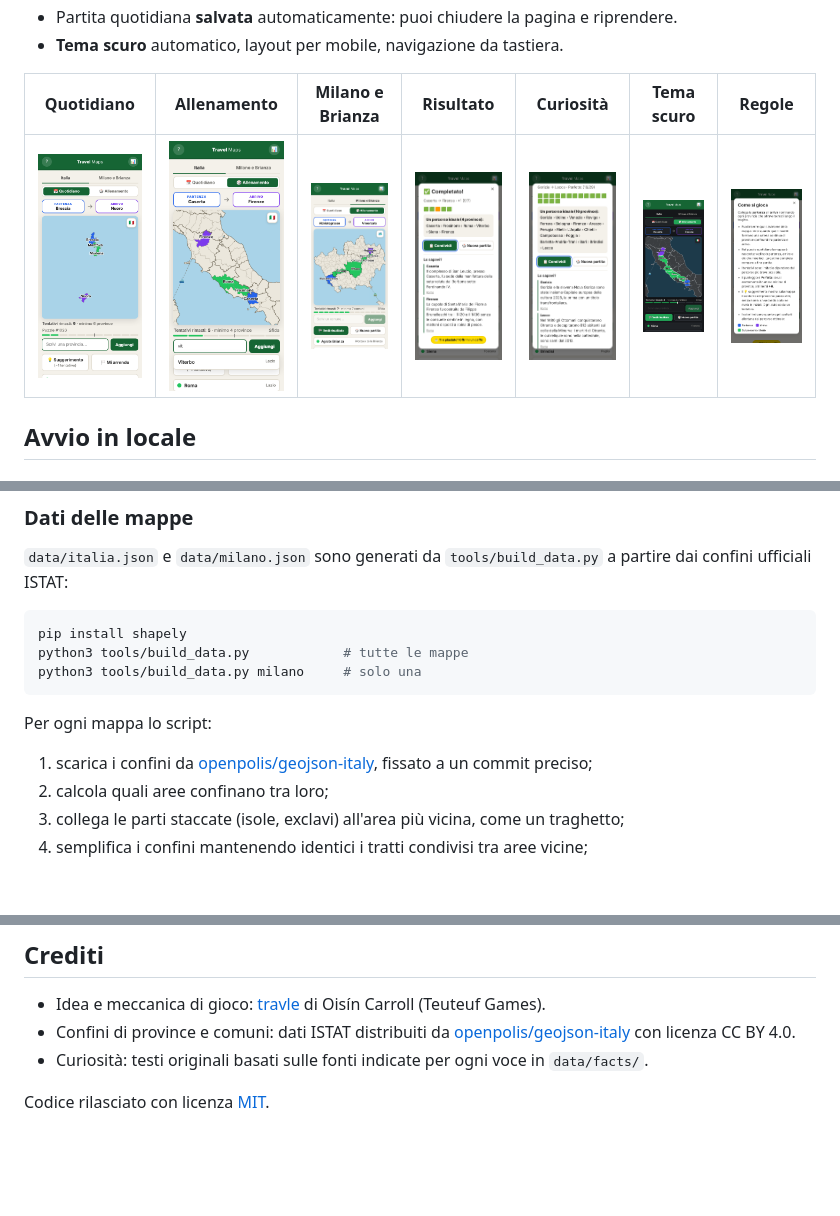
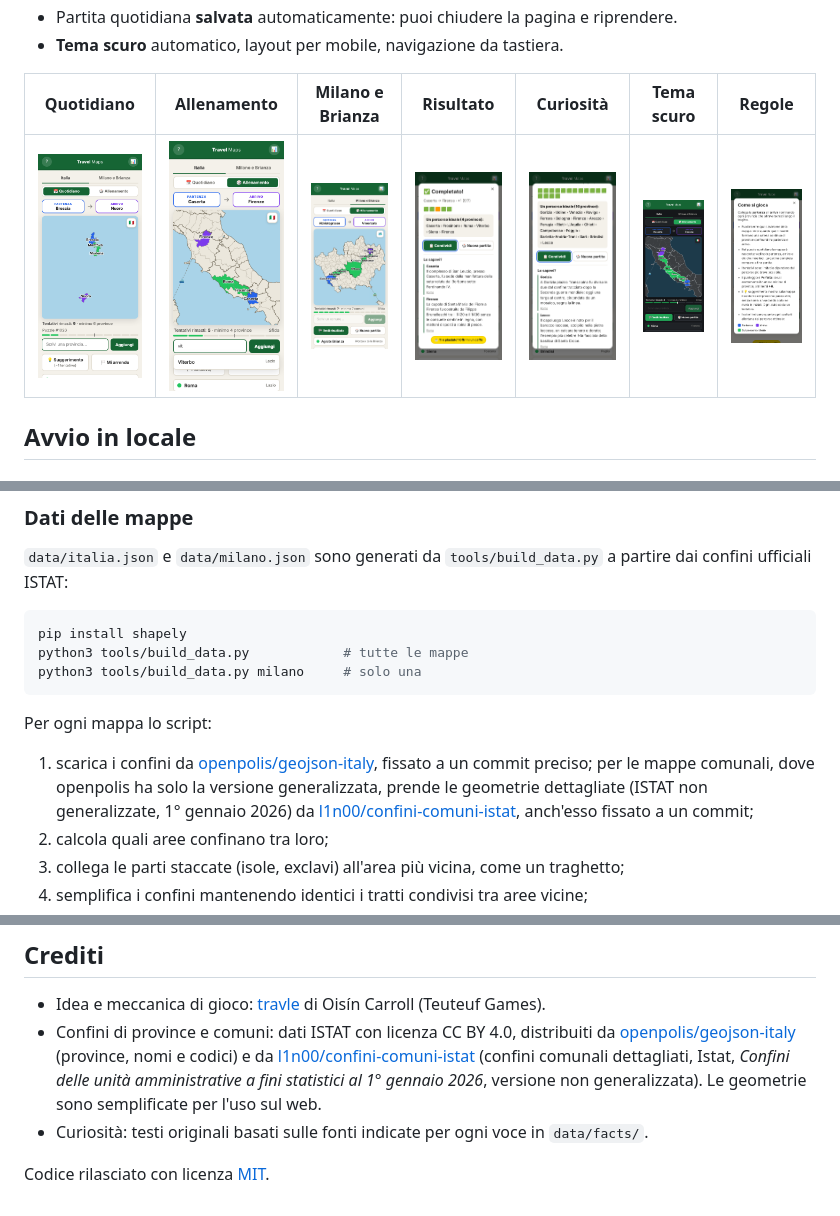
Before and after one commit to MasterCruelty/travel-italian-provinces, a Markdown page: README.md, 3 parts joined by grey strips. Rendered like a GitHub page; pictures changed too: docs/screenshots/curiosita.png, docs/screenshots/milano.png; blank space fills up the shorter version.

```diff
--- a/README.md
+++ b/README.md
@@ -108,7 +108,7 @@ python3 tools/build_data.py milano     # solo una
 
 Per ogni mappa lo script:
 
-1. scarica i confini da [openpolis/geojson-italy](https://github.com/openpolis/geojson-italy), fissato a un commit preciso;
+1. scarica i confini da [openpolis/geojson-italy](https://github.com/openpolis/geojson-italy), fissato a un commit preciso; per le mappe comunali, dove openpolis ha solo la versione generalizzata, prende le geometrie dettagliate (ISTAT non generalizzate, 1° gennaio 2026) da [l1n00/confini-comuni-istat](https://github.com/l1n00/confini-comuni-istat), anch'esso fissato a un commit;
 2. calcola quali aree confinano tra loro;
 3. collega le parti staccate (isole, exclavi) all'area più vicina, come un traghetto;
 4. semplifica i confini mantenendo identici i tratti condivisi tra aree vicine;
@@ -153,7 +153,7 @@ Il gioco è gratuito e senza pubblicità. Se ti piace puoi [offrirmi un caffè s
 ## Crediti
 
 - Idea e meccanica di gioco: [travle](https://travle.earth) di Oisín Carroll (Teuteuf Games).
-- Confini di province e comuni: dati ISTAT distribuiti da [openpolis/geojson-italy](https://github.com/openpolis/geojson-italy) con licenza CC BY 4.0.
+- Confini di province e comuni: dati ISTAT con licenza CC BY 4.0, distribuiti da [openpolis/geojson-italy](https://github.com/openpolis/geojson-italy) (province, nomi e codici) e da [l1n00/confini-comuni-istat](https://github.com/l1n00/confini-comuni-istat) (confini comunali dettagliati, Istat, *Confini delle unità amministrative a fini statistici al 1° gennaio 2026*, versione non generalizzata). Le geometrie sono semplificate per l'uso sul web.
 - Curiosità: testi originali basati sulle fonti indicate per ogni voce in `data/facts/`.
 
 Codice rilasciato con licenza [MIT](LICENSE).
```
Also changed, not shown: 2 other files.
